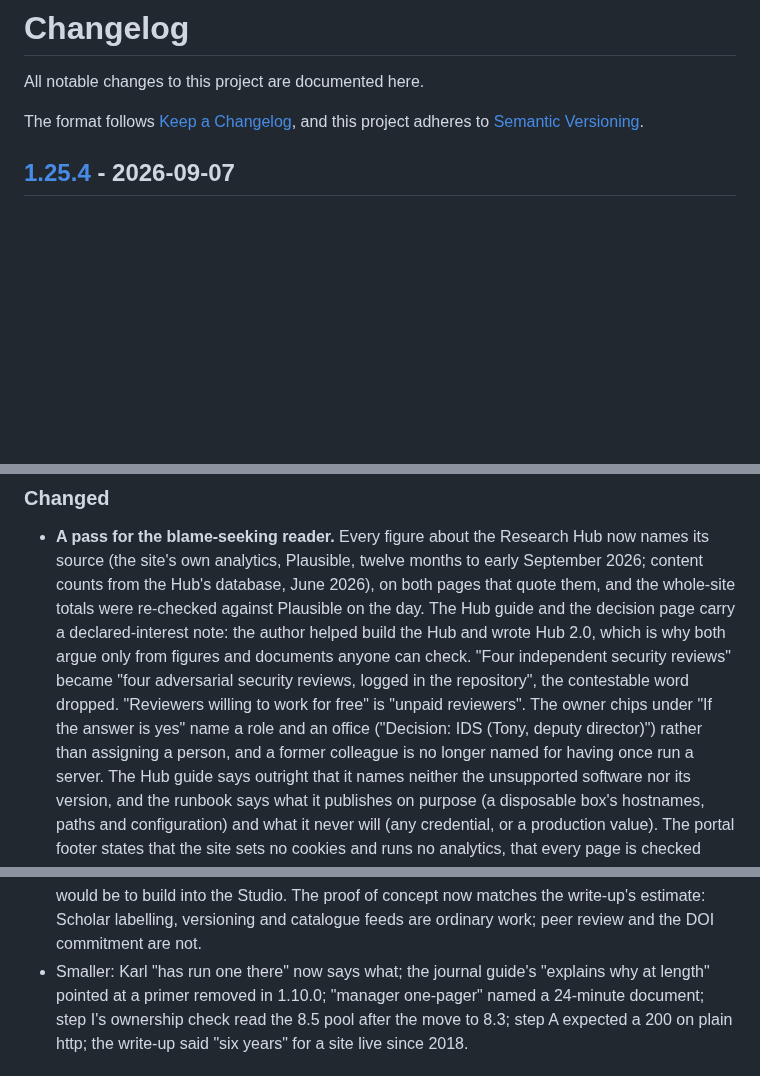
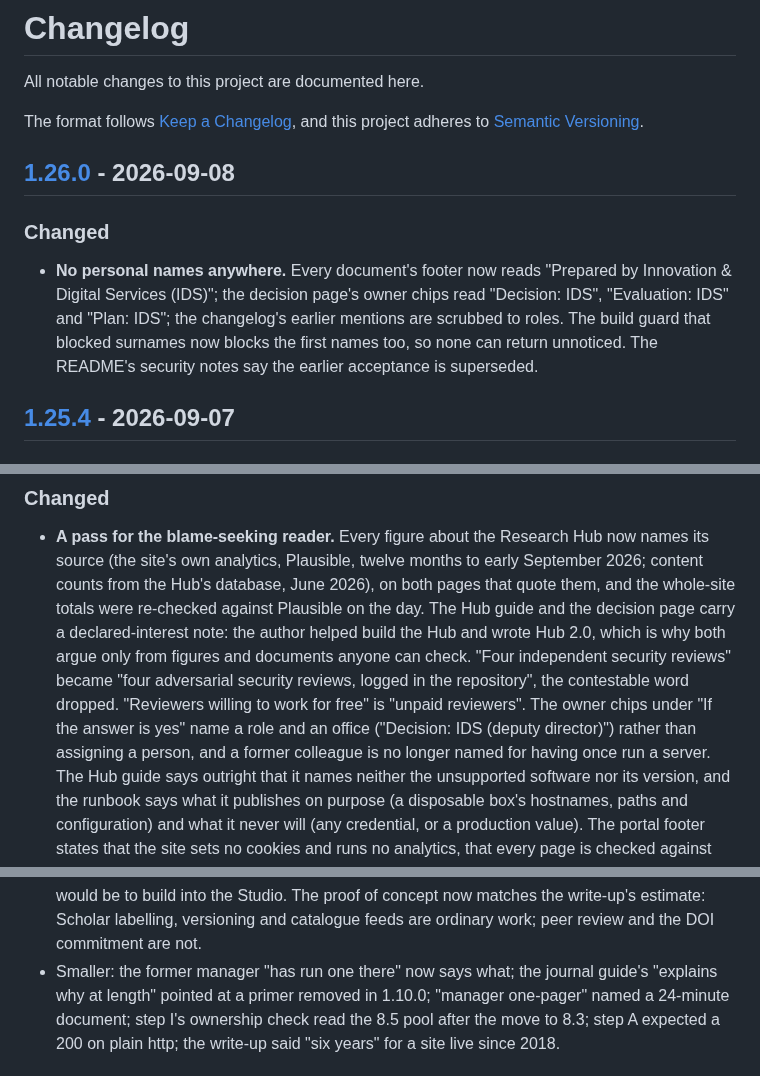
Before and after one commit to ICJIA/icjia-ojs-docs, a Markdown page: CHANGELOG.md, 3 parts joined by grey strips. Drawn GitHub-style; blank space fills up the shorter version.

```diff
--- a/CHANGELOG.md
+++ b/CHANGELOG.md
@@ -4,6 +4,18 @@ All notable changes to this project are documented here.
 
 The format follows [Keep a Changelog](https://keepachangelog.com/en/1.1.0/),
 and this project adheres to [Semantic Versioning](https://semver.org/spec/v2.0.0.html).
+
+## [1.26.0] - 2026-09-08
+
+### Changed
+
+- **No personal names anywhere.** Every document's footer now reads
+  "Prepared by Innovation & Digital Services (IDS)"; the decision page's
+  owner chips read "Decision: IDS", "Evaluation: IDS" and "Plan: IDS"; the
+  changelog's earlier mentions are scrubbed to roles. The build guard that
+  blocked surnames now blocks the first names too, so none can return
+  unnoticed. The README's security notes say the earlier acceptance is
+  superseded.
 
 ## [1.25.4] - 2026-09-07
 
@@ -59,7 +71,7 @@ and this project adheres to [Semantic Versioning](https://semver.org/spec/v2.0.0
   reviews, logged in the repository", the contestable word dropped.
   "Reviewers willing to work for free" is "unpaid reviewers". The owner chips
   under "If the answer is yes" name a role and an office ("Decision: IDS
-  (Tony, deputy director)") rather than assigning a person, and a former
+  (deputy director)") rather than assigning a person, and a former
   colleague is no longer named for having once run a server. The Hub guide
   says outright that it names neither the unsupported software nor its
   version, and the runbook says what it publishes on purpose (a disposable
@@ -423,7 +435,7 @@ duplication, and the audience each is written for.
   peer review would be to build into the Studio. The proof of concept now
   matches the write-up's estimate: Scholar labelling, versioning and catalogue
   feeds are ordinary work; peer review and the DOI commitment are not.
-- Smaller: Karl "has run one there" now says what; the journal guide's
+- Smaller: the former manager "has run one there" now says what; the journal guide's
   "explains why at length" pointed at a primer removed in 1.10.0; "manager
   one-pager" named a 24-minute document; step I's ownership check read the 8.5
   pool after the move to 8.3; step A expected a 200 on plain http; the write-up
```
Also changed, not shown: other parts of CHANGELOG.md (+2 -1 lines), README.md (+3 -3 lines), docs/assets/portal.png, docs/assets/runbook.png, 9 other files.
